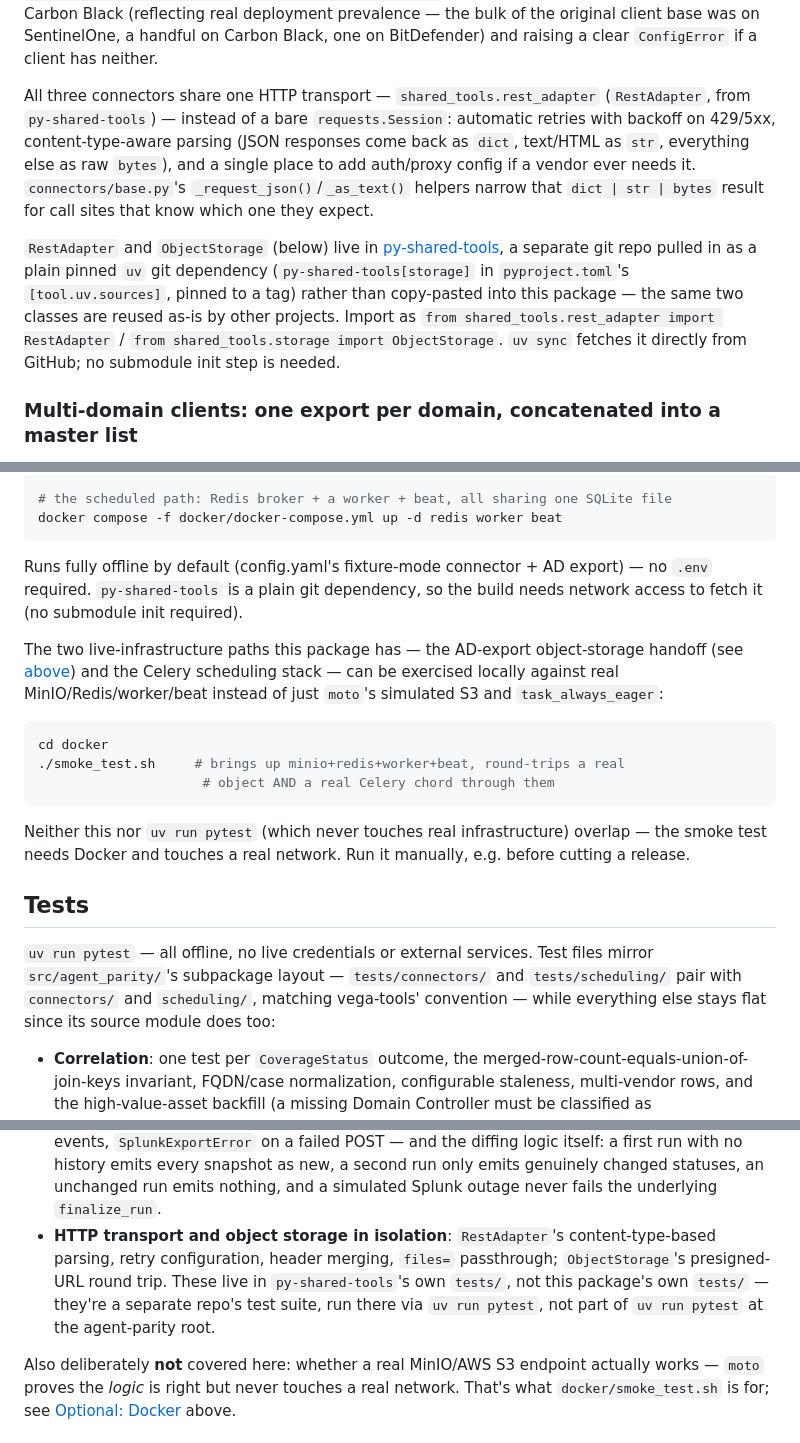
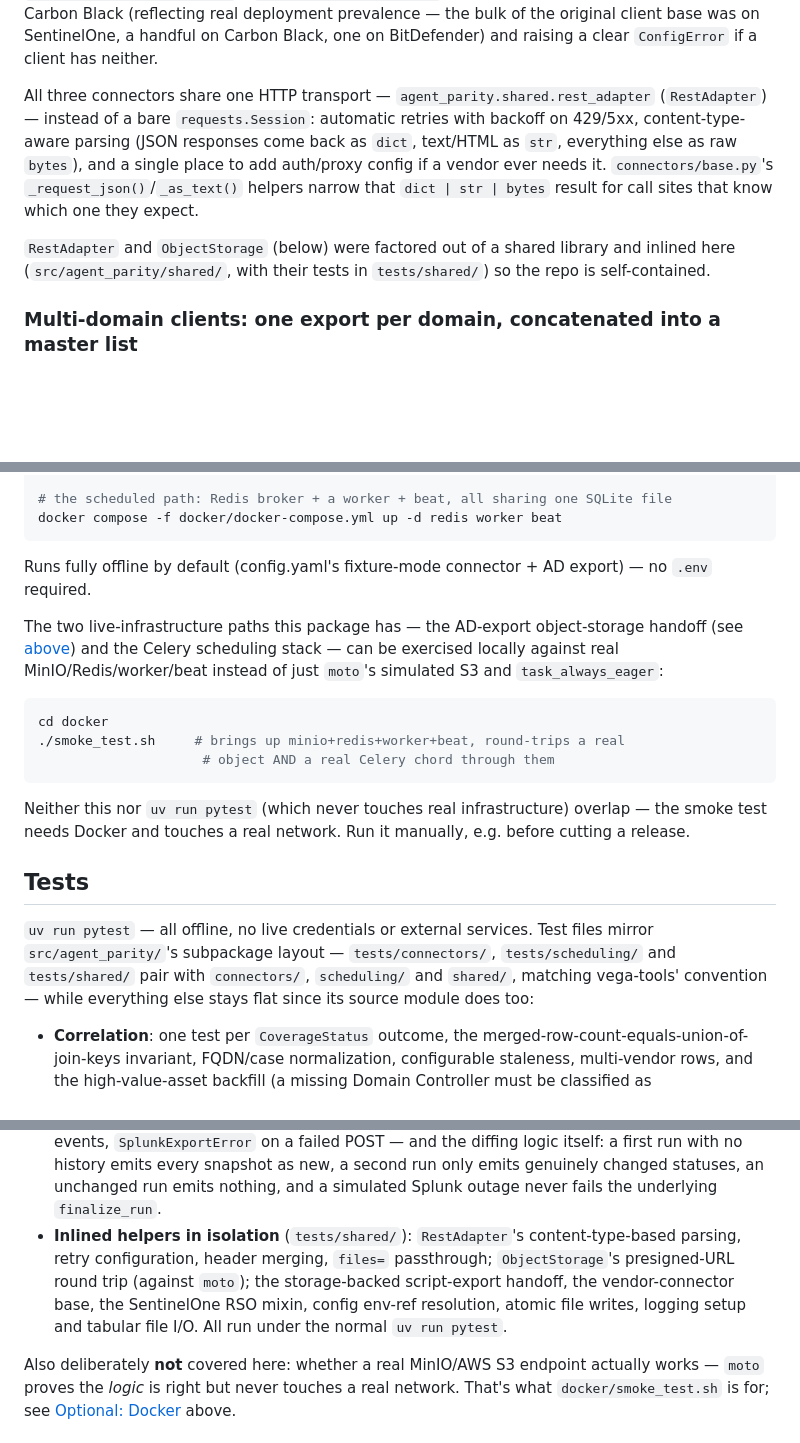
Before and after one commit to chingdrop/agent-parity, a Markdown page: README.md, 3 parts joined by grey strips. GitHub-like rendering; blank space fills up the shorter version.

Commit message:
Update docs for inlined py-shared-tools code
Replace the git-dependency/submodule notes with a short inlining note
and fix the Tests sections.

Co-Authored-By: Claude Sonnet 5 <noreply@anthropic.com>

````diff
--- a/README.md
+++ b/README.md
@@ -161,7 +160,7 @@ Black, one on BitDefender) and raising a clear `ConfigError` if a client has
 neither.
 
 All three connectors share one HTTP transport —
-`shared_tools.rest_adapter` (`RestAdapter`, from `py-shared-tools`) —
+`agent_parity.shared.rest_adapter` (`RestAdapter`) —
 instead of a bare `requests.Session`: automatic retries with backoff on
 429/5xx, content-type-aware parsing (JSON responses come back as `dict`,
 text/HTML as `str`, everything else as raw `bytes`), and a single place to
@@ -169,15 +168,9 @@ add auth/proxy config if a vendor ever needs it. `connectors/base.py`'s
 `_request_json()`/`_as_text()` helpers narrow that `dict | str | bytes` result
 for call sites that know which one they expect.
 
-`RestAdapter` and `ObjectStorage` (below) live in
-[py-shared-tools](https://github.com/chingdrop/py-shared-tools), a separate
-git repo pulled in as a plain pinned `uv` git dependency
-(`py-shared-tools[storage]` in `pyproject.toml`'s `[tool.uv.sources]`, pinned
-to a tag) rather than copy-pasted into this package — the same two classes
-are reused as-is by other projects. Import as
-`from shared_tools.rest_adapter import RestAdapter` /
-`from shared_tools.storage import ObjectStorage`. `uv sync` fetches it
-directly from GitHub; no submodule init step is needed.
+`RestAdapter` and `ObjectStorage` (below) were factored out of a shared
+library and inlined here (`src/agent_parity/shared/`, with their tests in
+`tests/shared/`) so the repo is self-contained.
 
 ### Multi-domain clients: one export per domain, concatenated into a master list
 
@@ -617,8 +610,7 @@ docker compose -f docker/docker-compose.yml up -d redis worker beat
 ```
 
 Runs fully offline by default (config.yaml's fixture-mode connector + AD
-export) — no `.env` required. `py-shared-tools` is a plain git dependency, so
-the build needs network access to fetch it (no submodule init required).
+export) — no `.env` required.
 
 The two live-infrastructure paths this package has — the AD-export
 object-storage handoff (see
@@ -640,8 +632,9 @@ manually, e.g. before cutting a release.
 ## Tests
 
 `uv run pytest` — all offline, no live credentials or external services.
-Test files mirror `src/agent_parity/`'s subpackage layout — `tests/connectors/`
-and `tests/scheduling/` pair with `connectors/` and `scheduling/`, matching
+Test files mirror `src/agent_parity/`'s subpackage layout — `tests/connectors/`,
+`tests/scheduling/` and `tests/shared/` pair with `connectors/`, `scheduling/`
+and `shared/`, matching
 vega-tools' convention — while everything else stays flat since its source
 module does too:
 
@@ -691,12 +684,13 @@ module does too:
   first run with no history emits every snapshot as new, a second run only
   emits genuinely changed statuses, an unchanged run emits nothing, and a
   simulated Splunk outage never fails the underlying `finalize_run`.
-- **HTTP transport and object storage in isolation**: `RestAdapter`'s
+- **Inlined helpers in isolation** (`tests/shared/`): `RestAdapter`'s
   content-type-based parsing, retry configuration, header merging, `files=`
-  passthrough; `ObjectStorage`'s presigned-URL round trip. These live in
-  `py-shared-tools`'s own `tests/`, not this package's own `tests/` — they're
-  a separate repo's test suite, run there via `uv run pytest`, not part of
-  `uv run pytest` at the agent-parity root.
+  passthrough; `ObjectStorage`'s presigned-URL round trip (against `moto`);
+  the storage-backed script-export handoff, the vendor-connector base, the
+  SentinelOne RSO mixin, config env-ref resolution, atomic file writes,
+  logging setup and tabular file I/O. All run under the normal
+  `uv run pytest`.
 
 Also deliberately **not** covered here: whether a real MinIO/AWS S3 endpoint
 actually works — `moto` proves the *logic* is right but never touches a real
````
Also changed, not shown: other parts of README.md (+3 -4 lines), CLAUDE.md (+58 -101 lines).
